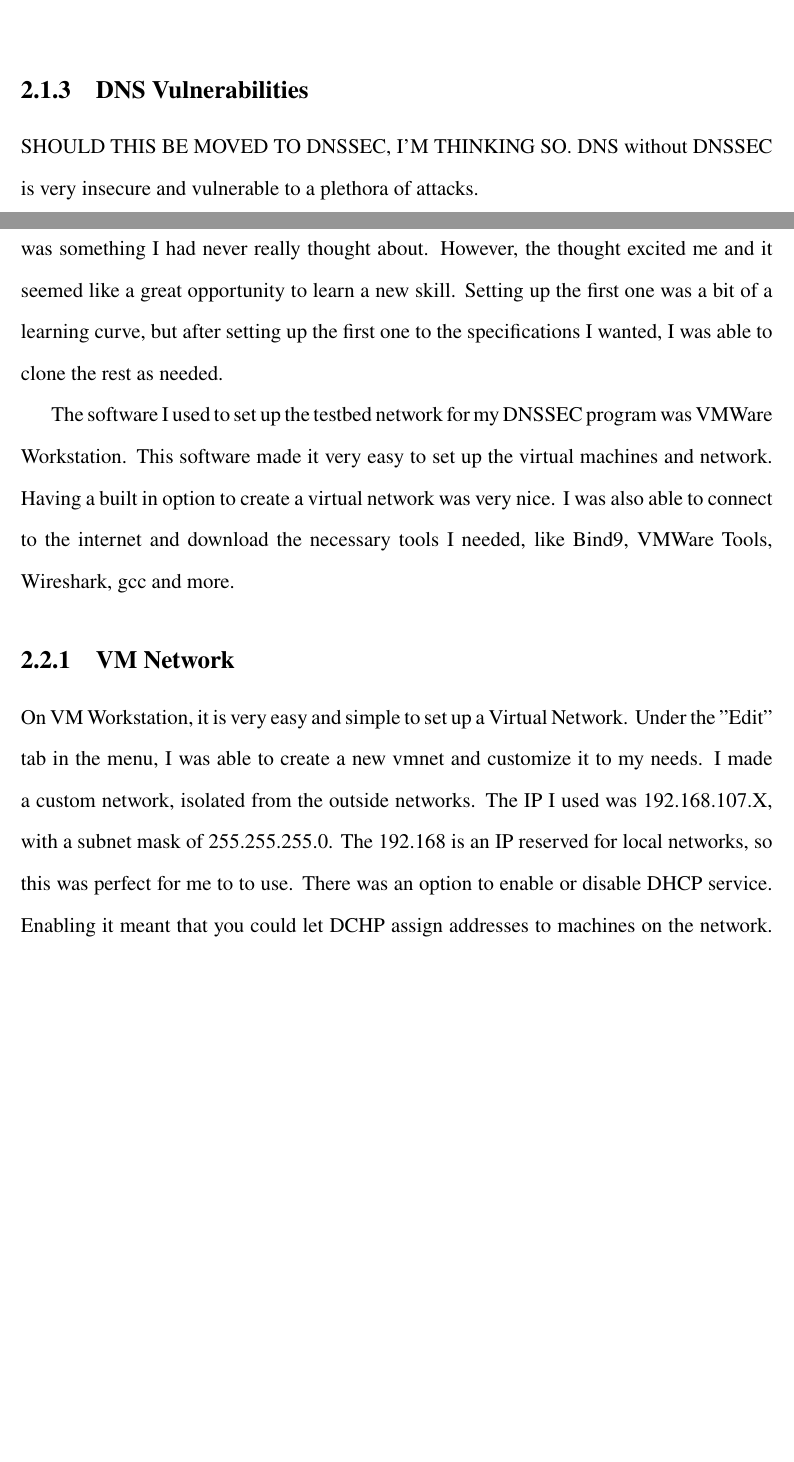
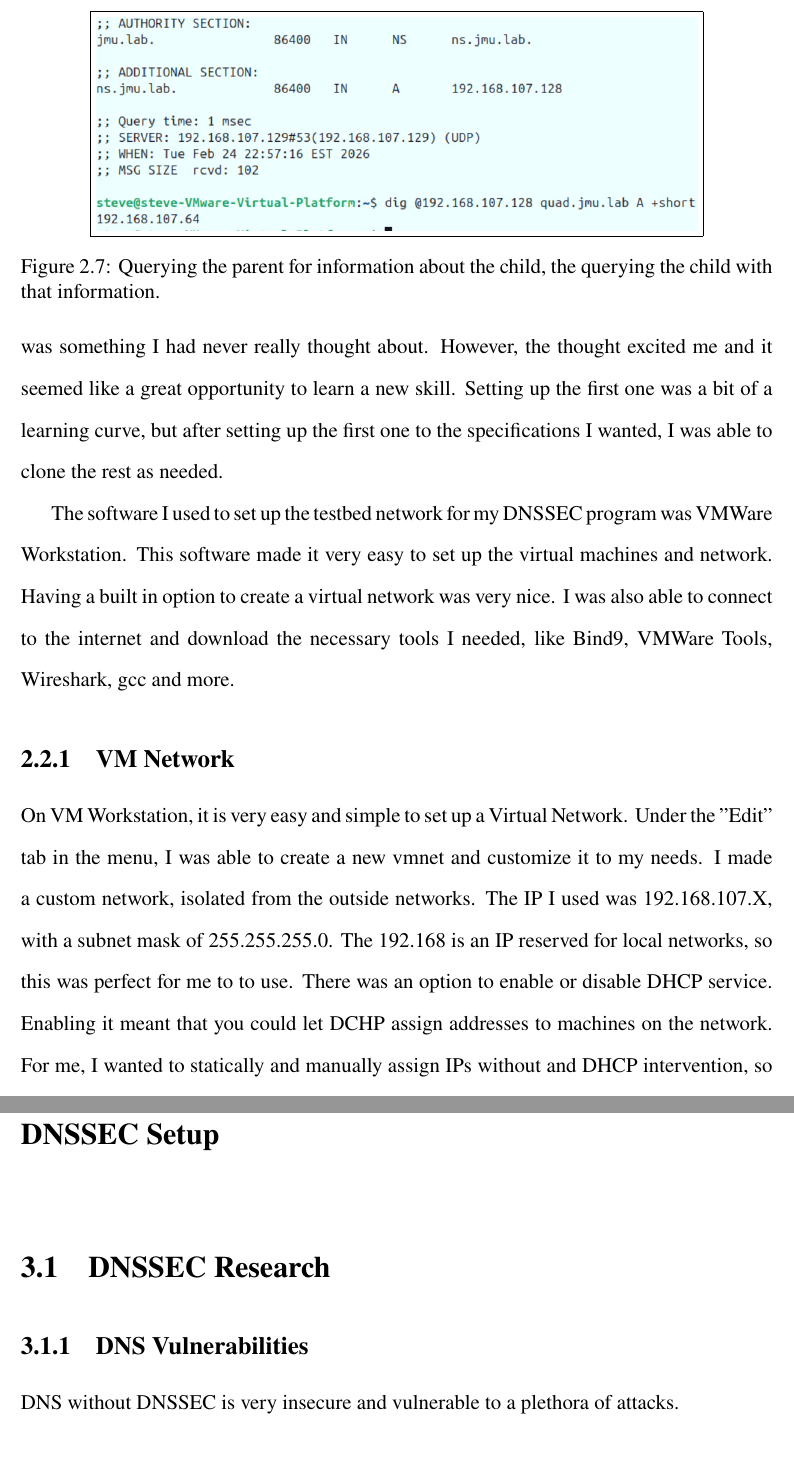
Before and after one commit to Stevedorm/DNSSEC-Thesis, a LaTeX document (main.tex, which reads chapters/02-dns.tex, chapters/03-dnssec.tex): two parts of pages 9 and 10 of 13 before the commit and two parts of pages 10 and 12 of 14 after it, joined at a grey line, cut at the place of the change, the shorter picture padded with empty space. Compiled offline with pdfLaTeX.

Commit message:
added more content, done for the night.

```diff
--- a/chapters/02-dns.tex
+++ b/chapters/02-dns.tex
@@ -106,8 +98,4 @@ pointing to the secondary server for the .jmu.lab domain.\cite{ns-records} See b
   \label{fig:ns}
 \end{figure}
 
-% Pick of NS and A records maybe
 
-\subsection{DNS Vulnerabilities}
-  SHOULD THIS BE MOVED TO DNSSEC, I'M THINKING SO.
-    DNS without DNSSEC is very insecure and vulnerable to a plethora of attacks.
@@ -114 +108,5 @@ pointing to the secondary server for the .jmu.lab domain.\cite{ns-records} See b
 
+\begin{figure}[htbp]
+  \centering
+  \fbox{\includegraphics[width=0.8\textwidth]{figures/dns/dig_p_get_c.png}}
+  \caption{Querying the parent for information about the child, the querying the child with that information.}
--- a/chapters/03-dnssec.tex
+++ b/chapters/03-dnssec.tex
@@ -0,0 +1,7 @@
+\chapter{DNSSEC Setup}
+
+\section{DNSSEC Research}
+
+
+\subsection{DNS Vulnerabilities}
+    DNS without DNSSEC is very insecure and vulnerable to a plethora of attacks.
```
Also changed, not shown: figures/dns/dig_p_get_c.png (added), chapters/02-dns.tex (33 more changed lines), chapters/03-dnssec.tex (19 more changed lines), 5 other files.
